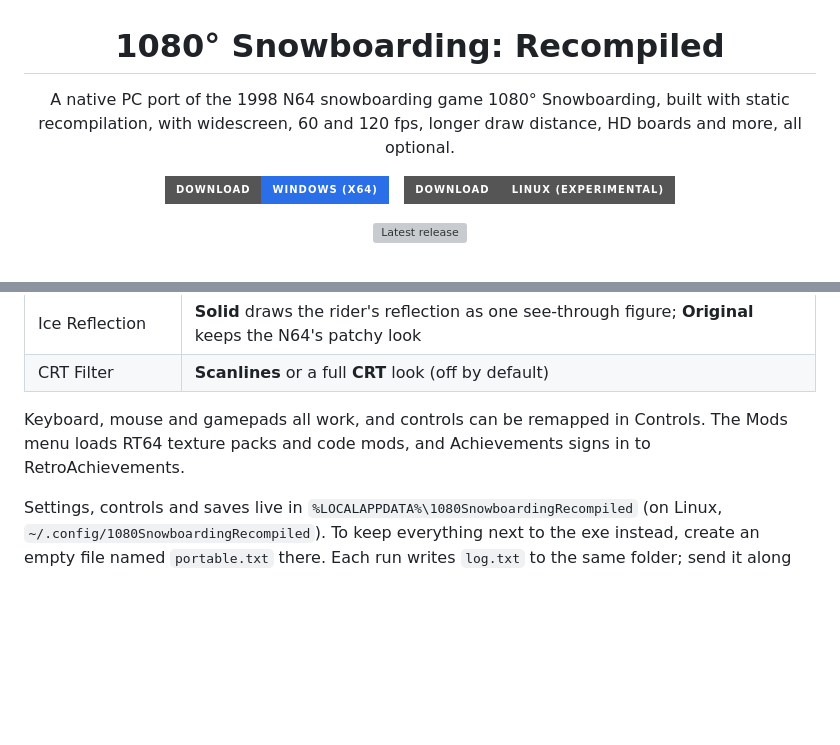
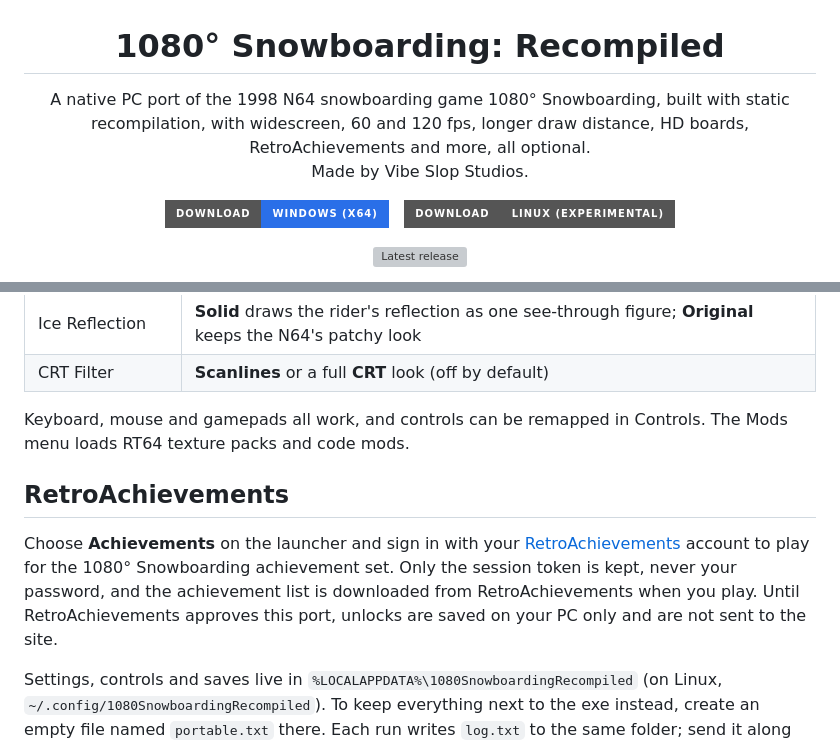
Before and after one commit to n64hub/1080-Snowboarding-recomp-web, a Markdown page: README.md, 2 parts joined by grey strips. Drawn GitHub-style; badges without logos; blank space fills up the shorter version; grey boxes are pictures that could not be loaded.

Commit message:
README: credit Vibe Slop Studios and describe RetroAchievements support
Co-Authored-By: Claude Opus 5.5 (1M context) <noreply@anthropic.com>
Claude-Session: https://claude.ai/code/session_014eXy7btNibDu4jP8qBMFfo

```diff
--- a/README.md
+++ b/README.md
@@ -1,6 +1,6 @@
 <h1 align="center">1080° Snowboarding: Recompiled</h1>
 
-<p align="center">A native PC port of the 1998 N64 snowboarding game 1080° Snowboarding, built with static recompilation, with widescreen, 60 and 120 fps, longer draw distance, HD boards and more, all optional.</p>
+<p align="center">A native PC port of the 1998 N64 snowboarding game 1080° Snowboarding, built with static recompilation, with widescreen, 60 and 120 fps, longer draw distance, HD boards, RetroAchievements and more, all optional.<br>Made by Vibe Slop Studios.</p>
 
 <p align="center">
   <a href="https://github.com/thebradshaw/1080-Snowboarding-decomp/releases/latest/download/1080SnowboardingRecompiled-windows-x64.zip"><img alt="Download for Windows" src="https://img.shields.io/badge/Download-Windows%20(x64)-2a6fe8?style=for-the-badge&logo=windows&logoColor=white" height="44"></a>
@@ -47,7 +47,11 @@ Every enhancement can be turned off to get the N64 look back. All of them are on
 | Ice Reflection | **Solid** draws the rider's reflection as one see-through figure; **Original** keeps the N64's patchy look |
 | CRT Filter | **Scanlines** or a full **CRT** look (off by default) |
 
-Keyboard, mouse and gamepads all work, and controls can be remapped in Controls. The Mods menu loads RT64 texture packs and code mods, and Achievements signs in to RetroAchievements.
+Keyboard, mouse and gamepads all work, and controls can be remapped in Controls. The Mods menu loads RT64 texture packs and code mods.
+
+## RetroAchievements
+
+Choose **Achievements** on the launcher and sign in with your [RetroAchievements](https://retroachievements.org) account to play for the 1080° Snowboarding achievement set. Only the session token is kept, never your password, and the achievement list is downloaded from RetroAchievements when you play. Until RetroAchievements approves this port, unlocks are saved on your PC only and are not sent to the site.
 
 Settings, controls and saves live in `%LOCALAPPDATA%\1080SnowboardingRecompiled` (on Linux, `~/.config/1080SnowboardingRecompiled`). To keep everything next to the exe instead, create an empty file named `portable.txt` there. Each run writes `log.txt` to the same folder; send it along when you report a problem.
 
```
